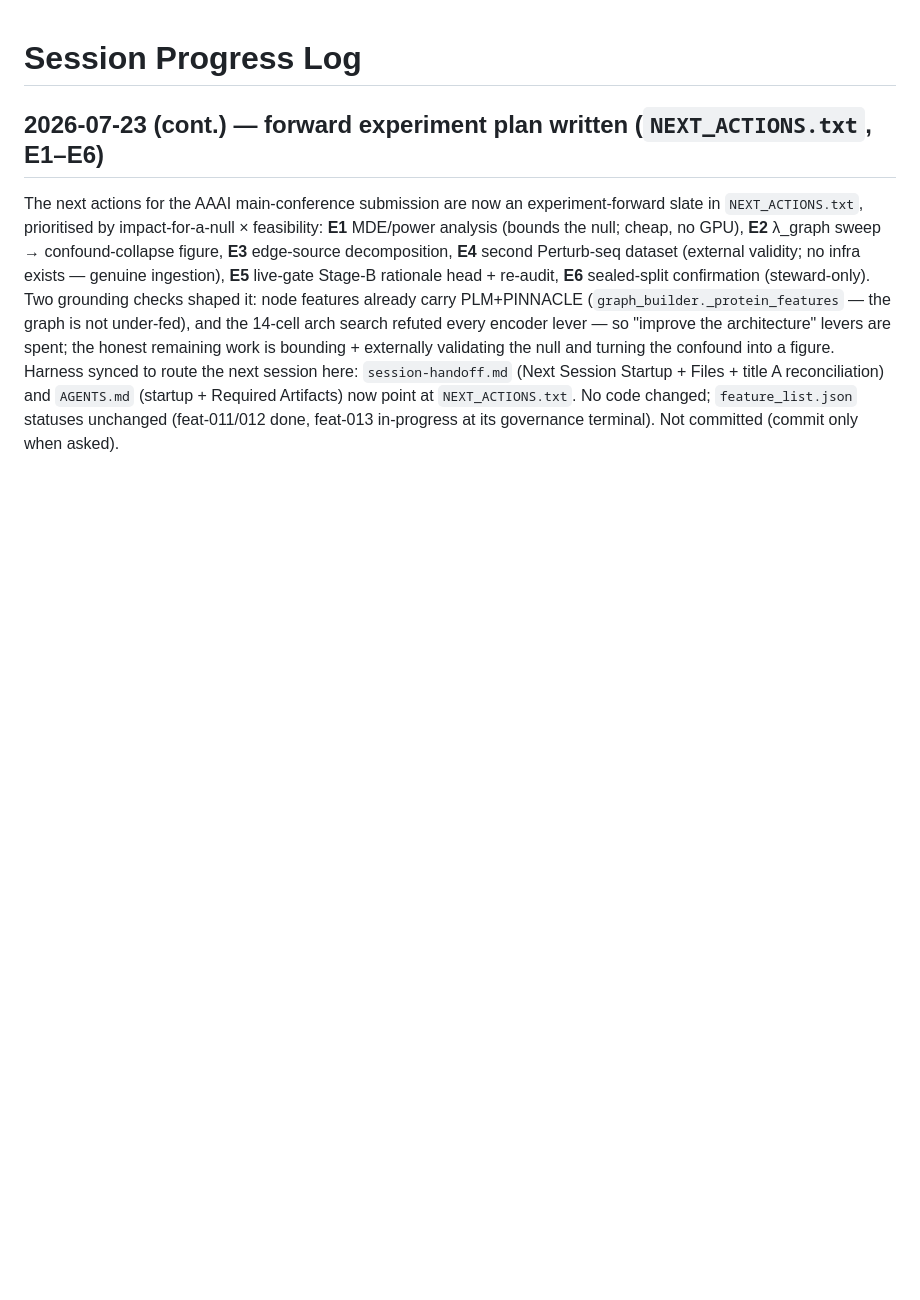
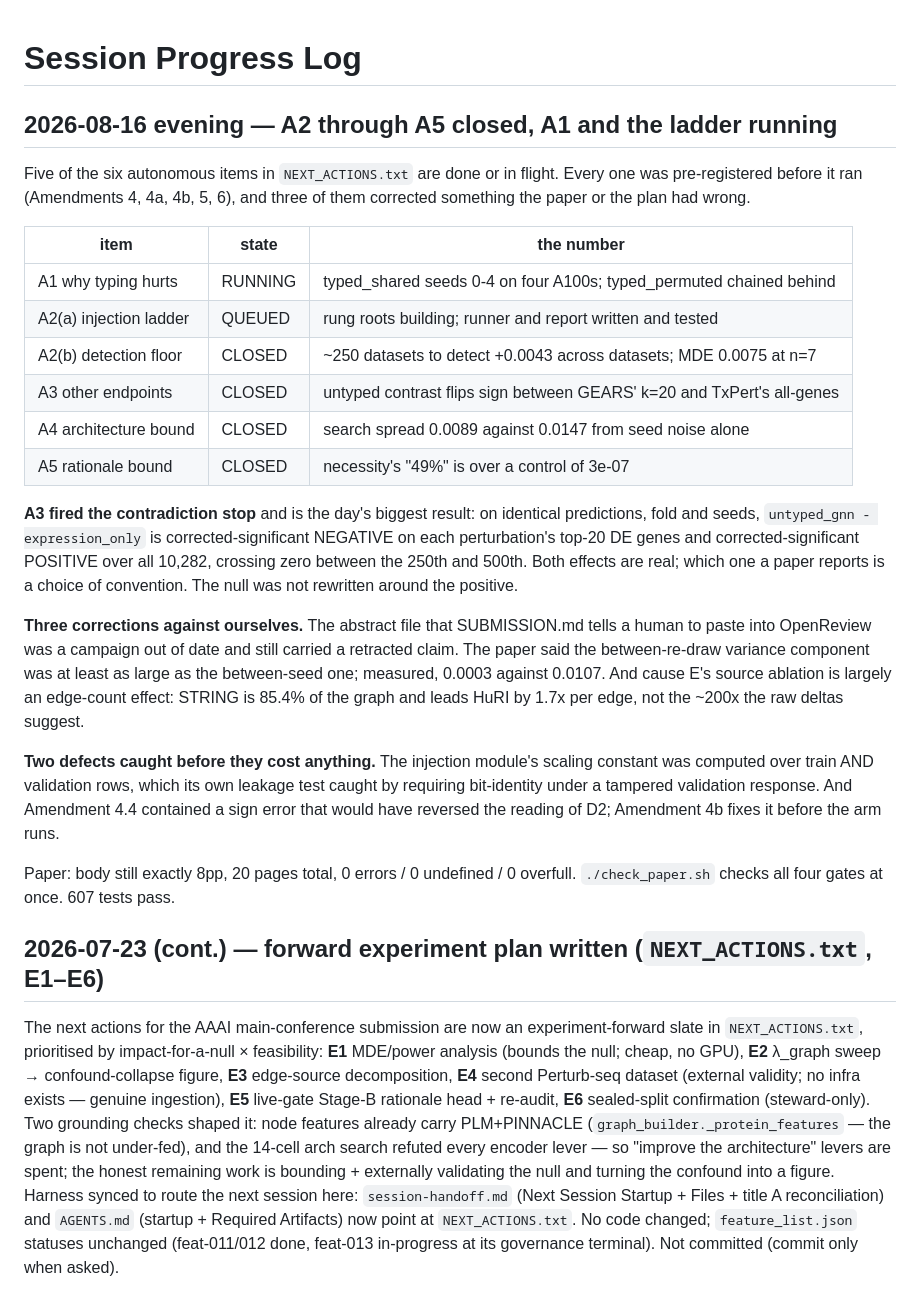
Before and after one commit to Vijayavallabh/tcell-causal-ppi, a Markdown page: progress.md, the part around the change. GitHub-like rendering; blank space fills up the shorter version.

Commit message:
progress.md: the A1-A5 session

```diff
--- a/progress.md
+++ b/progress.md
@@ -1,4 +1,40 @@
 # Session Progress Log
+
+## 2026-08-16 evening — A2 through A5 closed, A1 and the ladder running
+
+Five of the six autonomous items in `NEXT_ACTIONS.txt` are done or in flight. Every one was
+pre-registered before it ran (Amendments 4, 4a, 4b, 5, 6), and three of them corrected something the
+paper or the plan had wrong.
+
+| item | state | the number |
+|---|---|---|
+| A1 why typing hurts | RUNNING | typed_shared seeds 0-4 on four A100s; typed_permuted chained behind |
+| A2(a) injection ladder | QUEUED | rung roots building; runner and report written and tested |
+| A2(b) detection floor | CLOSED | ~250 datasets to detect +0.0043 across datasets; MDE 0.0075 at n=7 |
+| A3 other endpoints | CLOSED | untyped contrast flips sign between GEARS' k=20 and TxPert's all-genes |
+| A4 architecture bound | CLOSED | search spread 0.0089 against 0.0147 from seed noise alone |
+| A5 rationale bound | CLOSED | necessity's "49%" is over a control of 3e-07 |
+
+**A3 fired the contradiction stop** and is the day's biggest result: on identical predictions, fold and
+seeds, `untyped_gnn - expression_only` is corrected-significant NEGATIVE on each perturbation's top-20
+DE genes and corrected-significant POSITIVE over all 10,282, crossing zero between the 250th and 500th.
+Both effects are real; which one a paper reports is a choice of convention. The null was not rewritten
+around the positive.
+
+**Three corrections against ourselves.** The abstract file that SUBMISSION.md tells a human to paste
+into OpenReview was a campaign out of date and still carried a retracted claim. The paper said the
+between-re-draw variance component was at least as large as the between-seed one; measured, 0.0003
+against 0.0107. And cause E's source ablation is largely an edge-count effect: STRING is 85.4% of the
+graph and leads HuRI by 1.7x per edge, not the ~200x the raw deltas suggest.
+
+**Two defects caught before they cost anything.** The injection module's scaling constant was computed
+over train AND validation rows, which its own leakage test caught by requiring bit-identity under a
+tampered validation response. And Amendment 4.4 contained a sign error that would have reversed the
+reading of D2; Amendment 4b fixes it before the arm runs.
+
+Paper: body still exactly 8pp, 20 pages total, 0 errors / 0 undefined / 0 overfull. `./check_paper.sh`
+checks all four gates at once. 607 tests pass.
+
 
 ## 2026-07-23 (cont.) — forward experiment plan written (`NEXT_ACTIONS.txt`, E1–E6)
 
```
